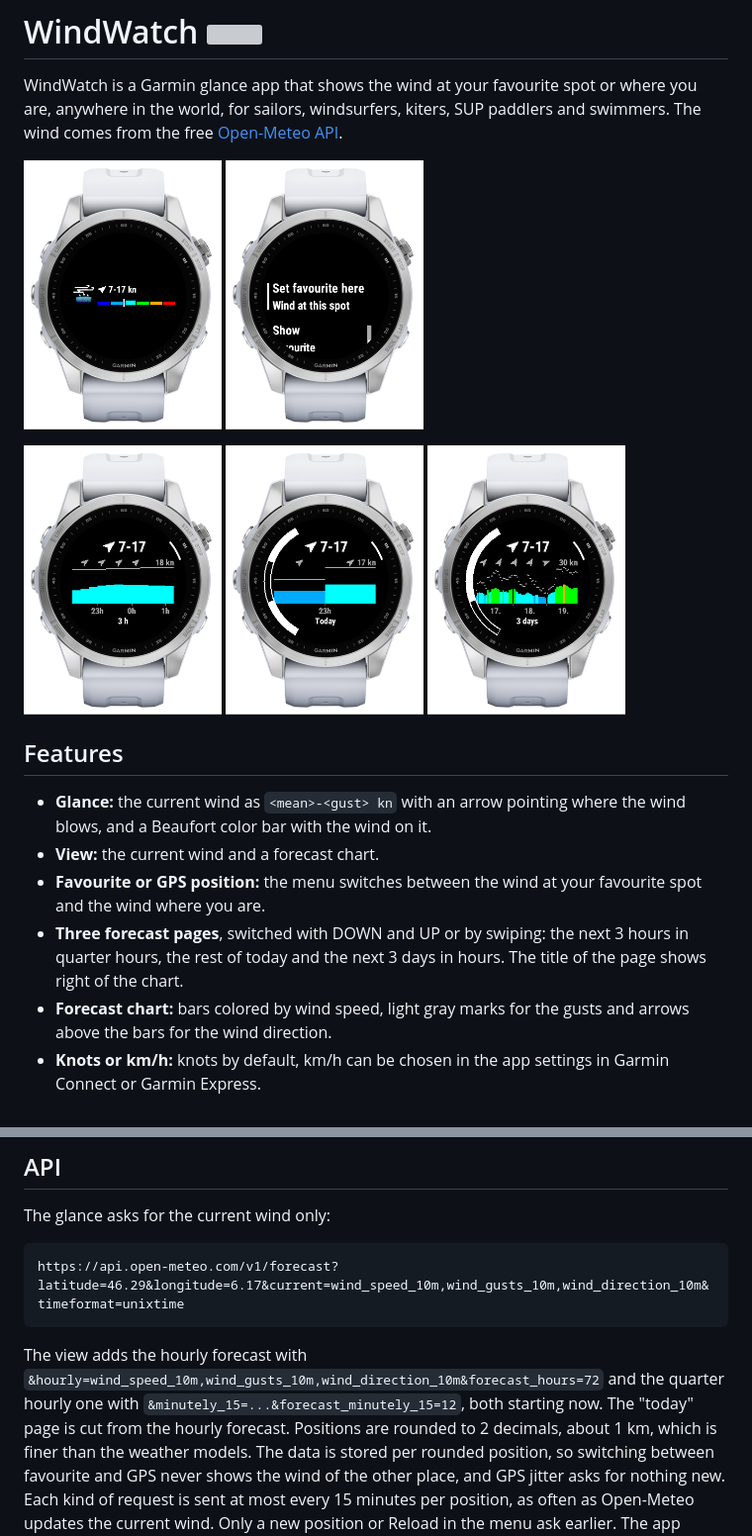
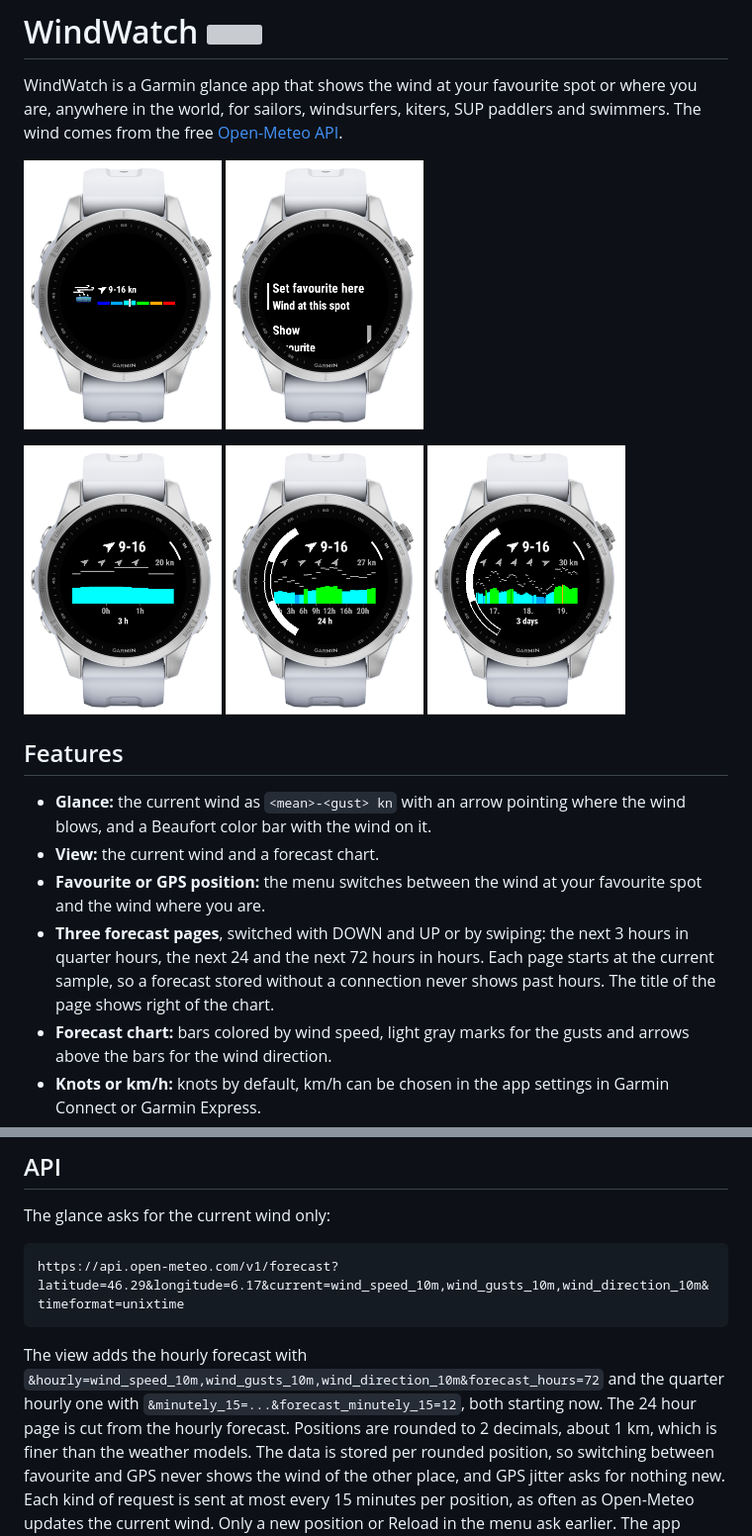
Before and after one commit to Wandersalamander/WindWatch, a Markdown page: README.md, 2 parts joined by grey strips. Shown at 99% size. Drawn GitHub-style; pictures changed too: Glance.png, View.png, ViewDay.png (added); grey boxes are pictures that could not be loaded.

Commit message:
Show the next 3, 24 and 72 hours from now on the forecast pages
The stored forecasts start at the time of their request, so without a
connection the pages showed hours that had passed, and the Today page
was cut at midnight, showing only minutes late in the evening. Each page
now starts at the sample now falls in and shows a fixed span; the middle
page shows the next 24 hours instead of the rest of today. A forecast
with nothing after now shows no chart.

Co-Authored-By: Claude Opus 5.5 <noreply@anthropic.com>

````diff
--- a/README.md
+++ b/README.md
@@ -4,14 +4,14 @@ WindWatch is a Garmin glance app that shows the wind at your favourite spot or w
 
 <img src="Glance.png" width="200"/> <img src="Menu.png" width="200"/>
 
-<img src="View.png" width="200"/> <img src="ViewToday.png" width="200"/> <img src="ViewDays.png" width="200"/>
+<img src="View.png" width="200"/> <img src="ViewDay.png" width="200"/> <img src="ViewDays.png" width="200"/>
 
 ## Features
 
 - **Glance:** the current wind as `<mean>-<gust> kn` with an arrow pointing where the wind blows, and a Beaufort color bar with the wind on it.
 - **View:** the current wind and a forecast chart.
 - **Favourite or GPS position:** the menu switches between the wind at your favourite spot and the wind where you are.
-- **Three forecast pages**, switched with DOWN and UP or by swiping: the next 3 hours in quarter hours, the rest of today and the next 3 days in hours. The title of the page shows right of the chart.
+- **Three forecast pages**, switched with DOWN and UP or by swiping: the next 3 hours in quarter hours, the next 24 and the next 72 hours in hours. Each page starts at the current sample, so a forecast stored without a connection never shows past hours. The title of the page shows right of the chart.
 - **Forecast chart:** bars colored by wind speed, light gray marks for the gusts and arrows above the bars for the wind direction.
 - **Knots or km/h:** knots by default, km/h can be chosen in the app settings in Garmin Connect or Garmin Express.
 - **No API key** needed.
@@ -48,7 +48,7 @@ The glance asks for the current wind only:
 https://api.open-meteo.com/v1/forecast?latitude=46.29&longitude=6.17&current=wind_speed_10m,wind_gusts_10m,wind_direction_10m&timeformat=unixtime
 ```
 
-The view adds the hourly forecast with `&hourly=wind_speed_10m,wind_gusts_10m,wind_direction_10m&forecast_hours=72` and the quarter hourly one with `&minutely_15=...&forecast_minutely_15=12`, both starting now. The "today" page is cut from the hourly forecast.
+The view adds the hourly forecast with `&hourly=wind_speed_10m,wind_gusts_10m,wind_direction_10m&forecast_hours=72` and the quarter hourly one with `&minutely_15=...&forecast_minutely_15=12`, both starting now. The 24 hour page is cut from the hourly forecast.
 Positions are rounded to 2 decimals, about 1 km, which is finer than the weather models. The data is stored per rounded position, so switching between favourite and GPS never shows the wind of the other place, and GPS jitter asks for nothing new.
 Each kind of request is sent at most every 15 minutes per position, as often as Open-Meteo updates the current wind. Only a new position or Reload in the menu ask earlier.
 The app always requests km/h and converts for display, so a changed unit shows without a new request.
````
Also changed, not shown: 10 other files.
